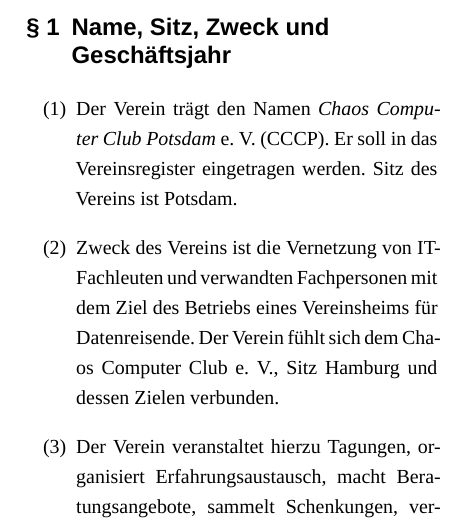
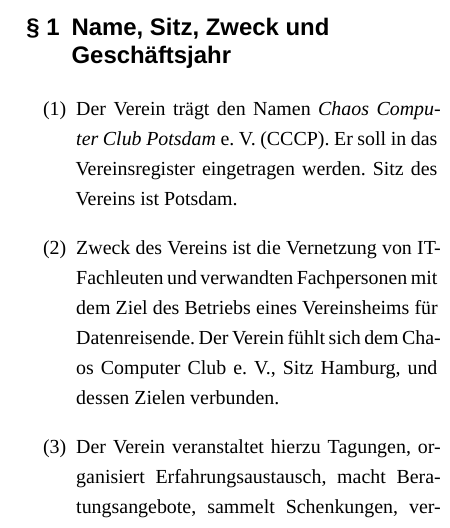
Before and after one commit to Chaostreff-Potsdam/office, a LaTeX document (dokumente/satzung/satzung.tex): part of one column of page 1 of 4, cut so that both start at the same text. Compiled offline with XeLaTeX; a missing font is replaced by an installed copy or a similar font.

Commit message:
Typo-Korrektur

```diff
--- a/dokumente/satzung/satzung.tex
+++ b/dokumente/satzung/satzung.tex
@@ -70,7 +70,7 @@
 		Sitz des Vereins ist Potsdam.
 	\item
 		Zweck des Vereins ist die Vernetzung von IT-Fachleuten und verwandten Fachpersonen mit dem Ziel des Betriebs eines Vereinsheims für Datenreisende.
-		Der Verein fühlt sich dem Chaos Computer Club e.~V., Sitz Hamburg und dessen Zielen verbunden.
+		Der Verein fühlt sich dem Chaos Computer Club e.~V., Sitz Hamburg, und dessen Zielen verbunden.
 	\item
 		Der Verein veranstaltet hierzu Tagungen, organisiert Erfahrungsaustausch, macht Beratungsangebote, sammelt Schenkungen, vergibt Preise, Zuschüsse und Stipendien und ergreift darüber hinaus alle zur Verfolgung des Vereinszwecks für sinnvoll erachteten Maßnahmen.
 	\item
```
